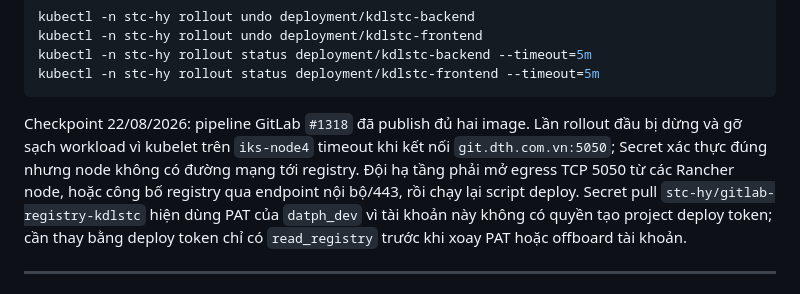
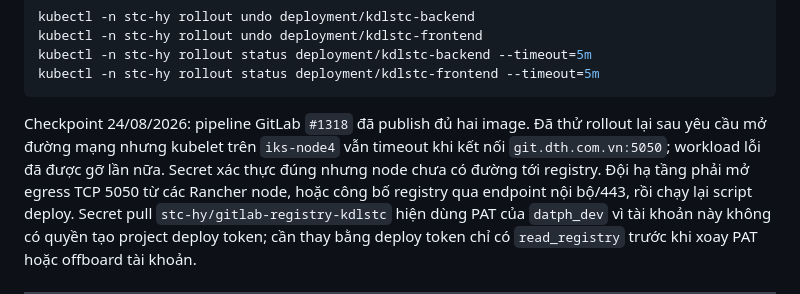
Before and after one commit to kl3inIT/kdlstc, a Markdown page: platform/README.md, the part around the change. Rendered like a GitHub page.

Commit message:
docs: record Rancher registry retry [skip ci]

````diff
--- a/platform/README.md
+++ b/platform/README.md
@@ -351,11 +351,12 @@ kubectl -n stc-hy rollout undo deployment/kdlstc-frontend
 kubectl -n stc-hy rollout status deployment/kdlstc-backend --timeout=5m
 kubectl -n stc-hy rollout status deployment/kdlstc-frontend --timeout=5m
 ```
-Checkpoint 22/08/2026: pipeline GitLab `#1318` đã publish đủ hai image. Lần
-rollout đầu bị dừng và gỡ sạch workload vì kubelet trên `iks-node4` timeout khi
-kết nối `git.dth.com.vn:5050`; Secret xác thực đúng nhưng node không có đường
-mạng tới registry. Đội hạ tầng phải mở egress TCP 5050 từ các Rancher node,
-hoặc công bố registry qua endpoint nội bộ/443, rồi chạy lại script deploy.
+Checkpoint 24/08/2026: pipeline GitLab `#1318` đã publish đủ hai image. Đã thử
+rollout lại sau yêu cầu mở đường mạng nhưng kubelet trên `iks-node4` vẫn timeout
+khi kết nối `git.dth.com.vn:5050`; workload lỗi đã được gỡ lần nữa. Secret xác
+thực đúng nhưng node chưa có đường tới registry. Đội hạ tầng phải mở egress TCP
+5050 từ các Rancher node, hoặc công bố registry qua endpoint nội bộ/443, rồi
+chạy lại script deploy.
 Secret pull `stc-hy/gitlab-registry-kdlstc` hiện dùng PAT của `datph_dev` vì
 tài khoản này không có quyền tạo project deploy token; cần thay bằng deploy
 token chỉ có `read_registry` trước khi xoay PAT hoặc offboard tài khoản.
````
Also changed, not shown: docs/roadmap.md (+1 -1 lines).
